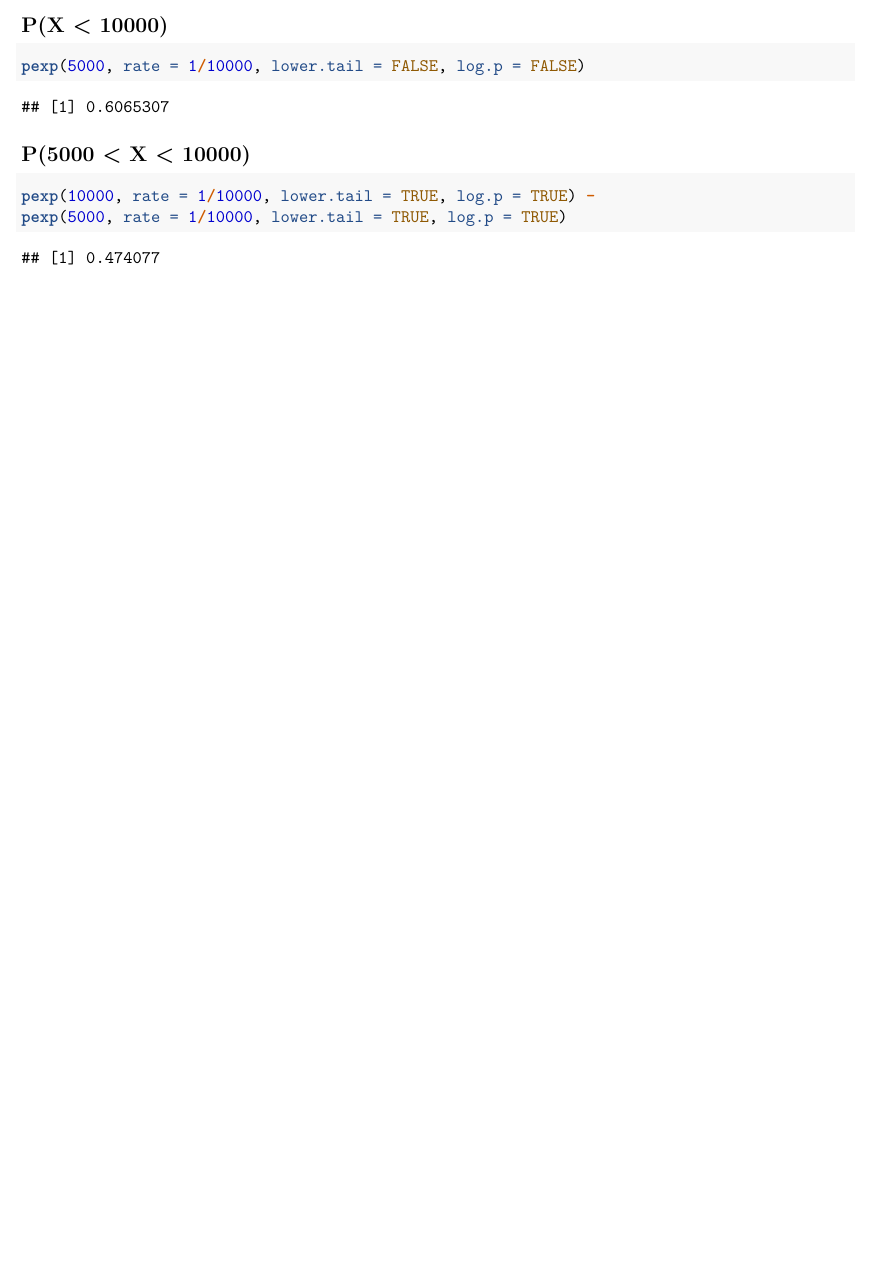
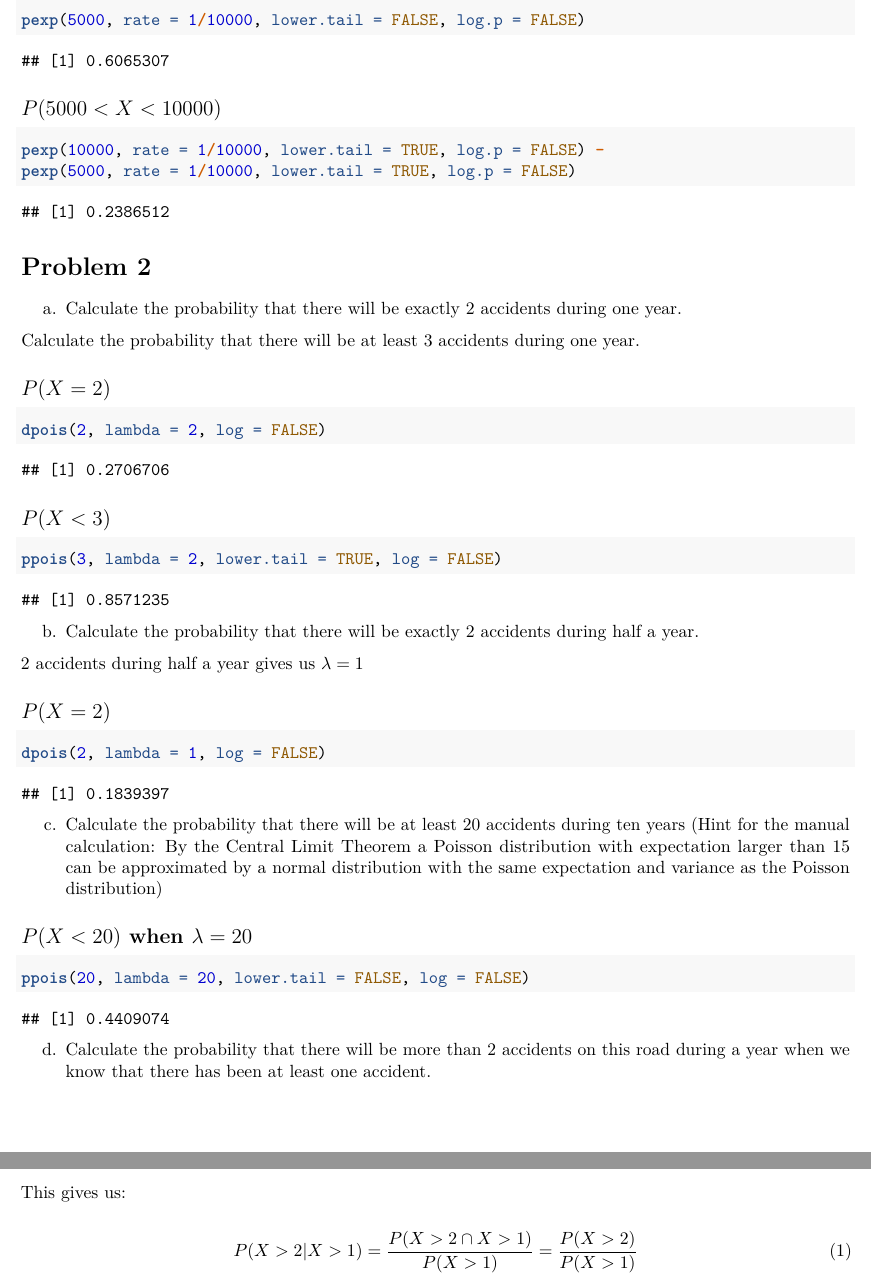
Before and after one commit to bcwein/R-Code-UiS, an R Markdown document (Exercise/Exercise-set-2.Rmd): part of page 3 of 3 before the commit and two parts of pages 3 and 4 of 4 after it, the two joined at a grey line, cut at the place of the change, the shorter picture padded with empty space. Rendered offline with R 4.5, knitr and Pandoc, then LaTeX, with nearby package versions.

Commit message:
Problem 1 done

````diff
--- a/Exercise/Exercise-set-2.Rmd
+++ b/Exercise/Exercise-set-2.Rmd
@@ -57,15 +57,65 @@ b. Calculate the probability that the lifetime of a light bulb is less than
 pexp(10000, rate = 1/10000, lower.tail = TRUE, log.p = FALSE)
 ```
 
-## P(X < 10000)
+## $P(X > 5000)$
 
 ```{r}
 pexp(5000, rate = 1/10000, lower.tail = FALSE, log.p = FALSE)
 ```
 
-## P(5000 < X < 10000)
+## $P(5000 < X < 10000)$
 
 ```{r}
-pexp(10000, rate = 1/10000, lower.tail = TRUE, log.p = TRUE) -
-pexp(5000, rate = 1/10000, lower.tail = TRUE, log.p = TRUE)
+pexp(10000, rate = 1/10000, lower.tail = TRUE, log.p = FALSE) -
+pexp(5000, rate = 1/10000, lower.tail = TRUE, log.p = FALSE)
 ```
+
+# Problem 2
+
+a. Calculate the probability that there will be exactly 2 accidents during one
+year.
+
+Calculate the probability that there will be at least 3 accidents during one
+year.
+
+## $P(X = 2)$
+
+```{r}
+dpois(2, lambda = 2, log = FALSE)
+```
+## $P(X < 3)$
+
+```{r}
+ppois(3, lambda = 2, lower.tail = TRUE, log = FALSE)
+```
+b. Calculate the probability that there will be exactly 2 accidents during half
+a year.
+
+2 accidents during half a year gives us $\lambda = 1$
+
+## $P(X = 2)$
+
+```{r}
+dpois(2, lambda = 1, log = FALSE)
+```
+c. Calculate the probability that there will be at least 20 accidents during ten
+years (Hint for the manual calculation: By the Central Limit Theorem a Poisson
+distribution with expectation larger than 15 can be approximated by a normal
+distribution with the same expectation and variance as the Poisson distribution)
+
+## $P(X < 20)$ when $\lambda = 20$
+
+```{r}
+ppois(20, lambda = 20, lower.tail = FALSE, log = FALSE)
+```
+
+
+d. Calculate the probability that there will be more than 2 accidents on this
+road during a year when we know that there has been at least one accident.
+
+This gives us:
+
+\begin{equation}
+P(X > 2 | X > 1) = \frac{P(X > 2 \cap X > 1)}{P(X > 1)} =
+\frac{P(X > 2)}{P(X > 1)}
+\end{equation}
````
Also changed, not shown: Exercise/Exercise-set-2.Rmd (6 more changed lines).
